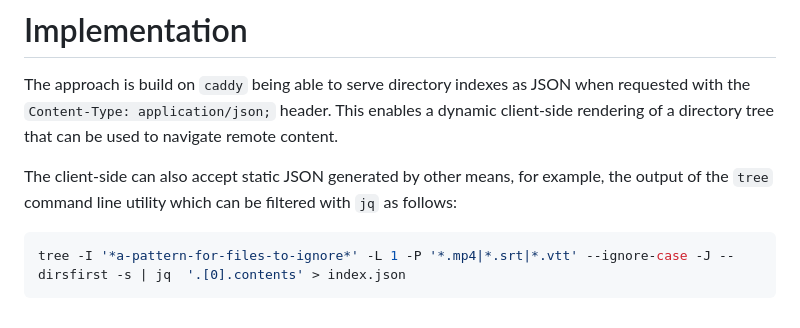
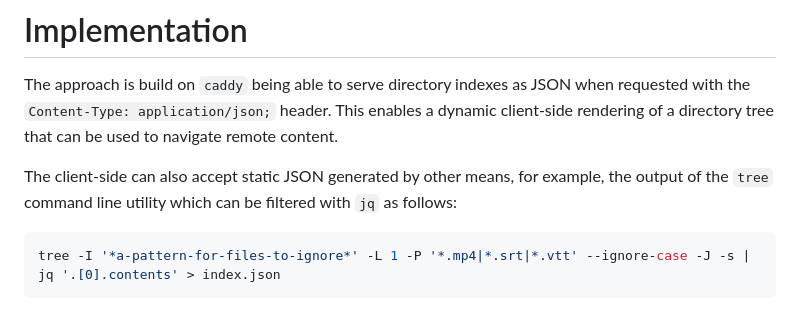
Before and after one commit to glowinthedark/js-media-browser, a Markdown page: README.md, the part around the change. Drawn GitHub-style.

````diff
--- a/README.md
+++ b/README.md
@@ -57,5 +57,5 @@ The approach is build on `caddy` being able to serve directory indexes as JSON w
 The client-side can also accept static JSON generated by other means, for example, the output of the `tree` command line utility which can be filtered with `jq` as follows:
 
 ```bash
-tree -I '*a-pattern-for-files-to-ignore*' -L 1 -P '*.mp4|*.srt|*.vtt' --ignore-case -J --dirsfirst -s | jq  '.[0].contents' > index.json
+tree -I '*a-pattern-for-files-to-ignore*' -L 1 -P '*.mp4|*.srt|*.vtt' --ignore-case -J -s | jq '.[0].contents' > index.json
 ```
````
